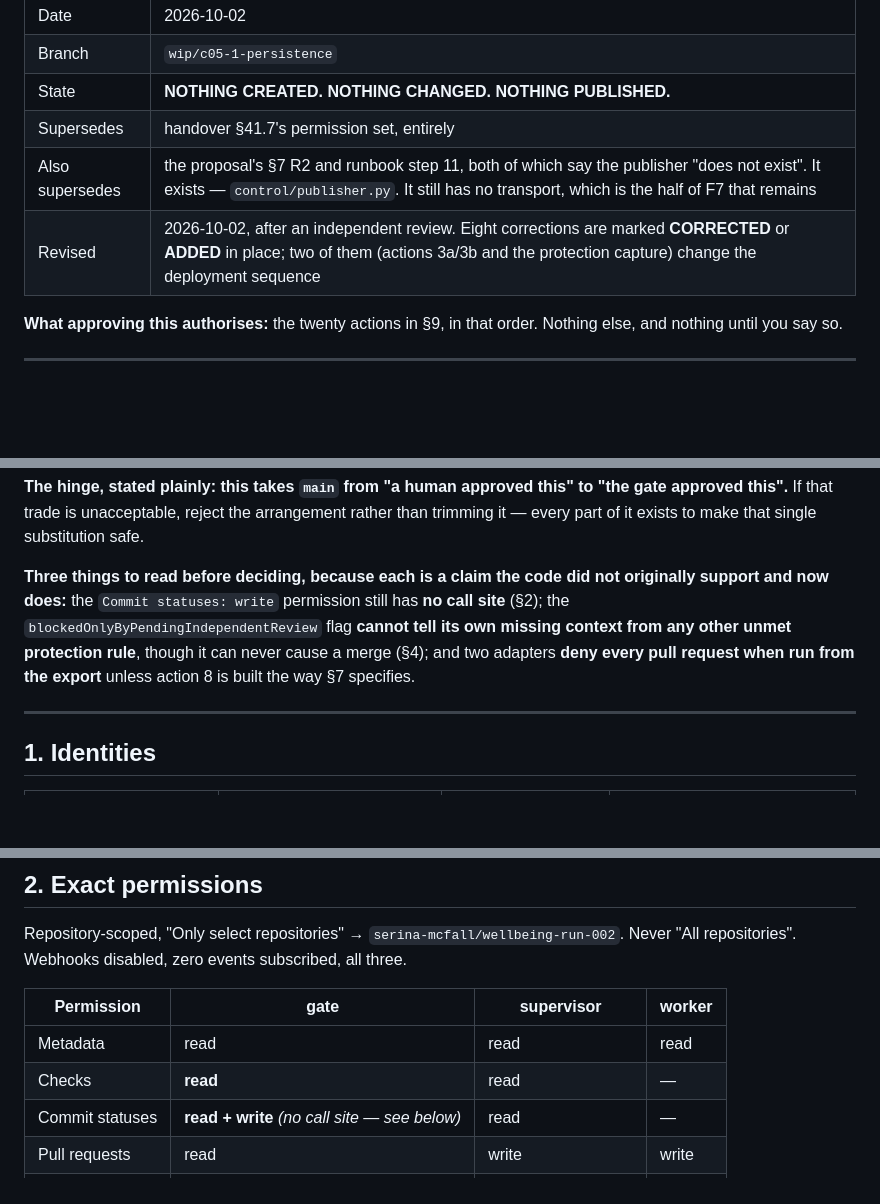
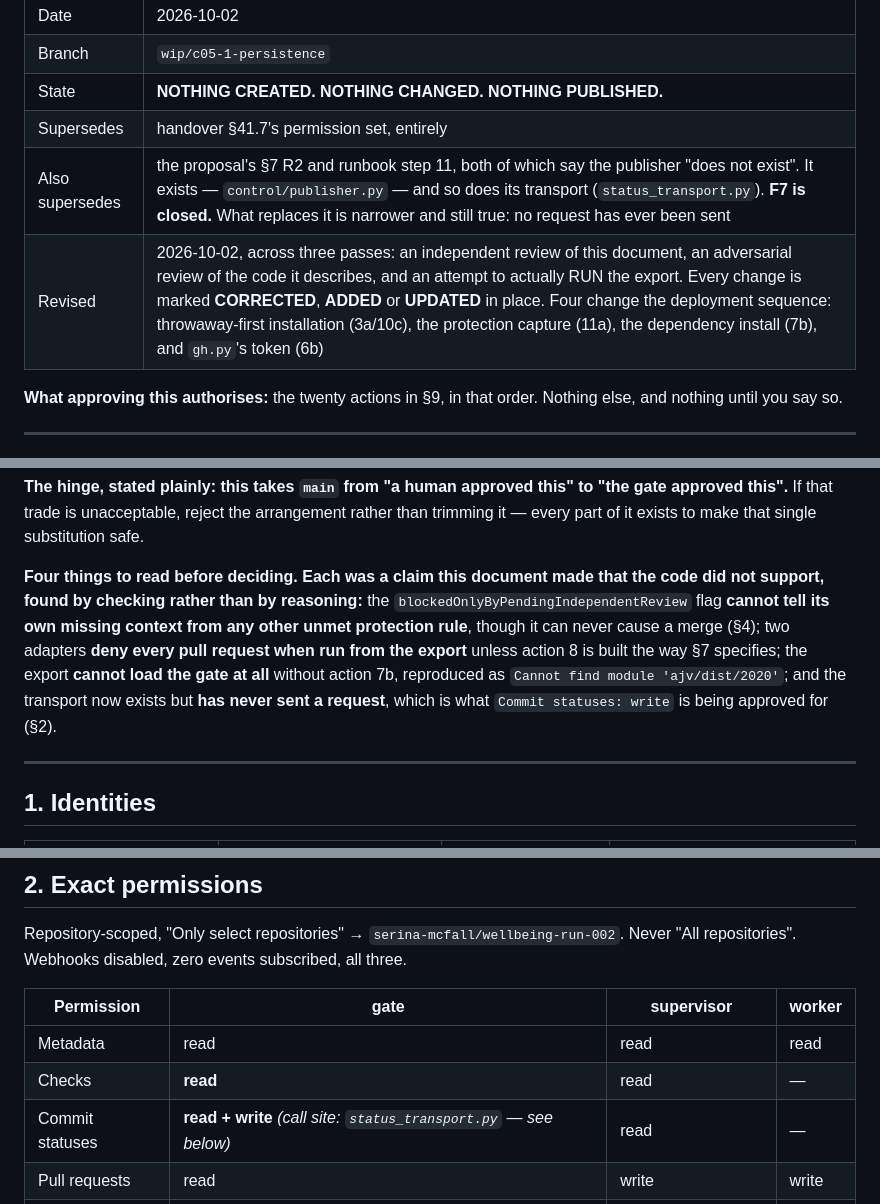
Before and after one commit to serina-mcfall/wellbeing-run-002, a Markdown page: experiment/C-20a-APPROVAL-PACKAGE.md, 3 parts joined by grey strips. Rendered like a GitHub page; blank space fills up the shorter version.

Commit message:
Reconcile the package header with the transport existing
Four claims went stale the moment status_transport.py landed and would
have been the first four things read: that the publisher has no transport,
that Commit statuses: write has no call site, the revision note naming an
action 3b that does not exist, and the "three things to read" list whose
first item was no longer true.

The replacement list is four items and each one is a claim this document
made that the code did not support - found by checking rather than by
reasoning, which is the only reason any of them surfaced.

Co-Authored-By: Claude Opus 5 (1M context) <noreply@anthropic.com>

```diff
--- a/experiment/C-20a-APPROVAL-PACKAGE.md
+++ b/experiment/C-20a-APPROVAL-PACKAGE.md
@@ -11,8 +11,8 @@ the decision.
 | Branch | `wip/c05-1-persistence` |
 | State | **NOTHING CREATED. NOTHING CHANGED. NOTHING PUBLISHED.** |
 | Supersedes | handover §41.7's permission set, entirely |
-| Also supersedes | the proposal's §7 R2 and runbook step 11, both of which say the publisher "does not exist". It exists — `control/publisher.py`. It still has no transport, which is the half of F7 that remains |
-| Revised | 2026-10-02, after an independent review. Eight corrections are marked **CORRECTED** or **ADDED** in place; two of them (actions 3a/3b and the protection capture) change the deployment sequence |
+| Also supersedes | the proposal's §7 R2 and runbook step 11, both of which say the publisher "does not exist". It exists — `control/publisher.py` — and so does its transport (`status_transport.py`). **F7 is closed.** What replaces it is narrower and still true: no request has ever been sent |
+| Revised | 2026-10-02, across three passes: an independent review of this document, an adversarial review of the code it describes, and an attempt to actually RUN the export. Every change is marked **CORRECTED**, **ADDED** or **UPDATED** in place. Four change the deployment sequence: throwaway-first installation (3a/10c), the protection capture (11a), the dependency install (7b), and `gh.py`'s token (6b) |
 
 **What approving this authorises:** the twenty actions in §9, in that
 order. Nothing else, and nothing until you say so.
@@ -39,13 +39,16 @@ this" to "the gate approved this".** If that trade is unacceptable, reject
 the arrangement rather than trimming it — every part of it exists to make
 that single substitution safe.
 
-**Three things to read before deciding, because each is a claim the code
-did not originally support and now does:** the `Commit statuses: write`
-permission still has **no call site** (§2); the
-`blockedOnlyByPendingIndependentReview` flag **cannot tell its own missing
-context from any other unmet protection rule**, though it can never cause
-a merge (§4); and two adapters **deny every pull request when run from the
-export** unless action 8 is built the way §7 specifies.
+**Four things to read before deciding. Each was a claim this document
+made that the code did not support, found by checking rather than by
+reasoning:** the `blockedOnlyByPendingIndependentReview` flag **cannot
+tell its own missing context from any other unmet protection rule**,
+though it can never cause a merge (§4); two adapters **deny every pull
+request when run from the export** unless action 8 is built the way §7
+specifies; the export **cannot load the gate at all** without action 7b,
+reproduced as `Cannot find module 'ajv/dist/2020'`; and the transport now
+exists but **has never sent a request**, which is what `Commit statuses:
+write` is being approved for (§2).
 
 ---
 
@@ -77,7 +80,7 @@ Never "All repositories". Webhooks disabled, zero events subscribed, all three.
 |---|---|---|---|
 | Metadata | read | read | read |
 | Checks | **read** | read | — |
-| Commit statuses | **read + write** *(no call site — see below)* | read | — |
+| Commit statuses | **read + write** *(call site: `status_transport.py` — see below)* | read | — |
 | Pull requests | read | write | write |
 | Contents | — | write *(unverified, §8)* | write |
 | Administration | — | read | — |
```
